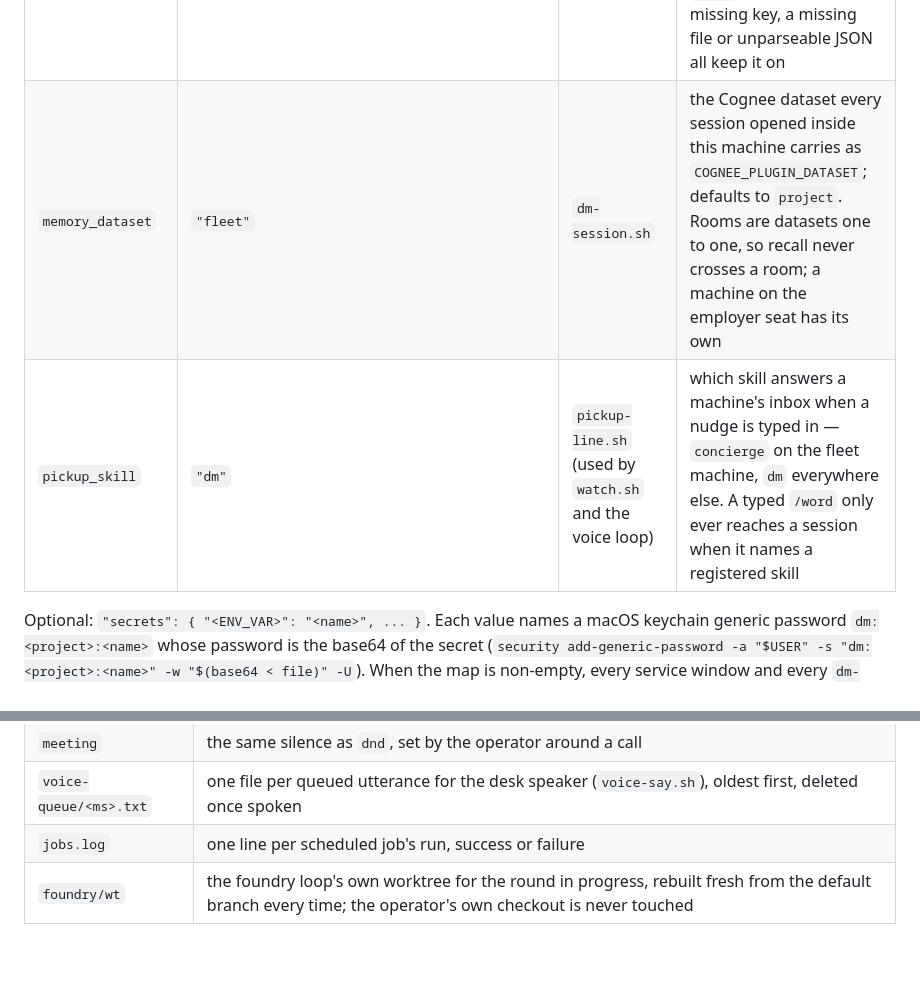
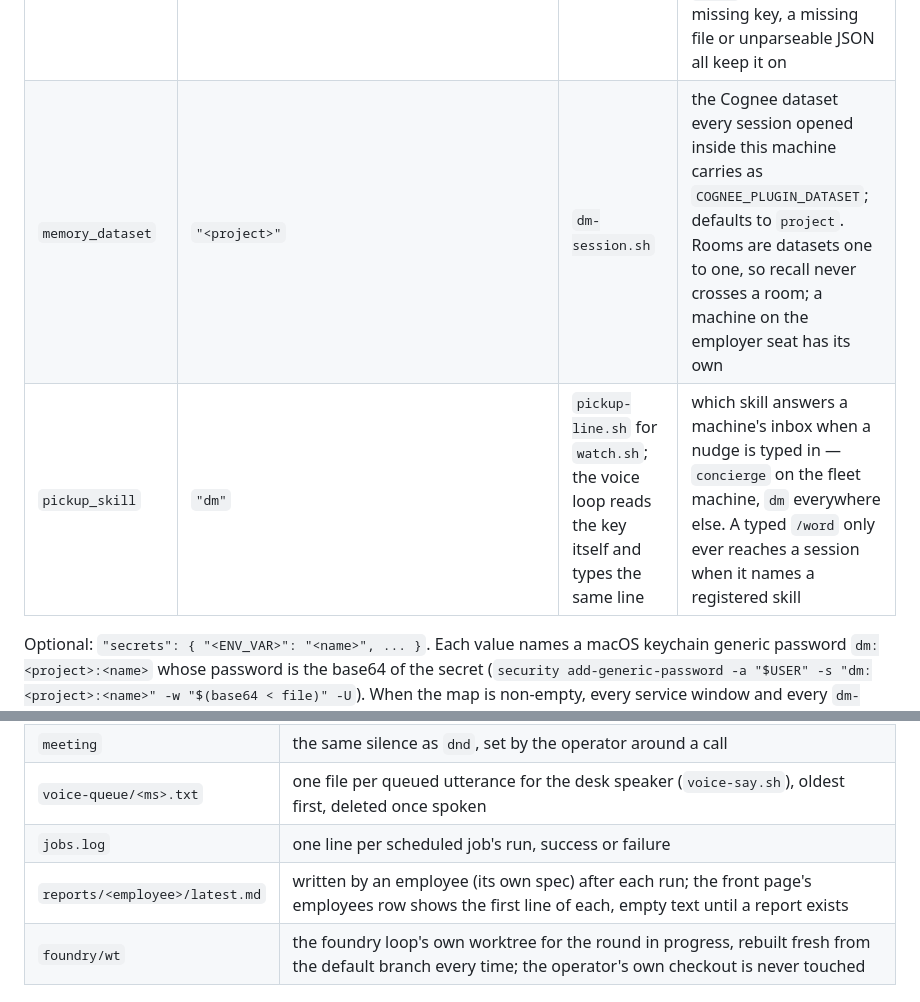
Before and after one commit to badman-returns/janus, a Markdown page: PROTOCOL.md, 2 parts joined by grey strips. GitHub-like rendering; blank space fills up the shorter version.

```diff
--- a/PROTOCOL.md
+++ b/PROTOCOL.md
@@ -26,8 +26,8 @@ exactly as it did:
 | `gate` | `{"max_files":4,"guarded":["run-log.sh","proof-fresh.sh","hooks.json"]}` | `gate-check.sh` | when a task must stop and declare a checklist. `guarded` entries are globs, matched against the whole path, its basename, and `*/<glob>` |
 | `knowledge_paths` | `[".claude/knowledge/**","docs/decisions/**"]` | `knowledge-log.sh` | globs whose writes are worth recording. Absolute globs and `~` are allowed, which is how a write under a Claude config dir's `memory/` gets caught |
 | `foundry` | `true` | `foundry.sh` | `false` makes the Stop-hook skill foundry a no-op. Only an explicit `false` disables it — a missing key, a missing file or unparseable JSON all keep it on |
-| `memory_dataset` | `"fleet"` | `dm-session.sh` | the Cognee dataset every session opened inside this machine carries as `COGNEE_PLUGIN_DATASET`; defaults to `project`. Rooms are datasets one to one, so recall never crosses a room; a machine on the employer seat has its own |
-| `pickup_skill` | `"dm"` | `pickup-line.sh` (used by `watch.sh` and the voice loop) | which skill answers a machine's inbox when a nudge is typed in — `concierge` on the fleet machine, `dm` everywhere else. A typed `/word` only ever reaches a session when it names a registered skill |
+| `memory_dataset` | `"<project>"` | `dm-session.sh` | the Cognee dataset every session opened inside this machine carries as `COGNEE_PLUGIN_DATASET`; defaults to `project`. Rooms are datasets one to one, so recall never crosses a room; a machine on the employer seat has its own |
+| `pickup_skill` | `"dm"` | `pickup-line.sh` for `watch.sh`; the voice loop reads the key itself and types the same line | which skill answers a machine's inbox when a nudge is typed in — `concierge` on the fleet machine, `dm` everywhere else. A typed `/word` only ever reaches a session when it names a registered skill |
 
 Optional: `"secrets": { "<ENV_VAR>": "<name>", ... }`. Each value names a macOS keychain generic
 password `dm:<project>:<name>` whose password is the base64 of the secret (`security add-generic-password
@@ -199,6 +199,7 @@ Outside any one project, read by the concierge, the voice loop, the desk speaker
 | `meeting` | the same silence as `dnd`, set by the operator around a call |
 | `voice-queue/<ms>.txt` | one file per queued utterance for the desk speaker (`voice-say.sh`), oldest first, deleted once spoken |
 | `jobs.log` | one line per scheduled job's run, success or failure |
+| `reports/<employee>/latest.md` | written by an employee (its own spec) after each run; the front page's employees row shows the first line of each, empty text until a report exists |
 | `foundry/wt` | the foundry loop's own worktree for the round in progress, rebuilt fresh from the default branch every time; the operator's own checkout is never touched |
 
 ## `foundry/` — the nightly loop's own files (`dm-janus` only)
```
Also changed, not shown: GUIDE.md (+9 -8 lines).
